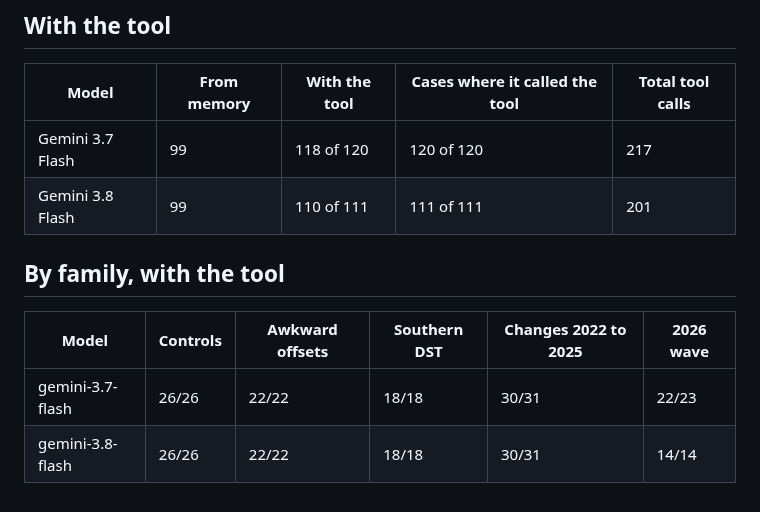
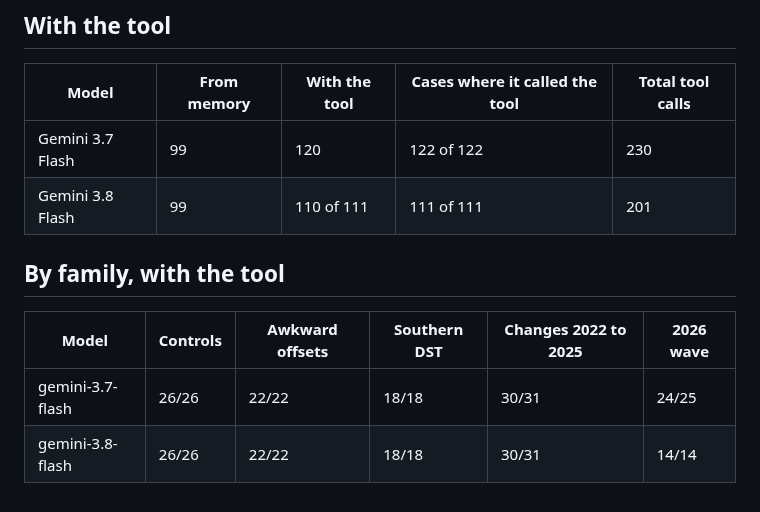
Before and after one commit to JonathanSolvesProblems/world-clock, a Markdown page: results/tables.md, the part around the change. Rendered like a GitHub page.

```diff
--- a/results/tables.md
+++ b/results/tables.md
@@ -122,12 +122,12 @@ Models scored from memory: 18. Put Calgary on Mountain Standard Time (-07:00) on
 
 | Model | From memory | With the tool | Cases where it called the tool | Total tool calls |
 |---|---|---|---|---|
-| Gemini 3.7 Flash | 99 | 118 of 120 | 120 of 120 | 217 |
+| Gemini 3.7 Flash | 99 | 120 | 122 of 122 | 230 |
 | Gemini 3.8 Flash | 99 | 110 of 111 | 111 of 111 | 201 |
 
 ## By family, with the tool
 
 | Model | Controls | Awkward offsets | Southern DST | Changes 2022 to 2025 | 2026 wave |
 |---|---|---|---|---|---|
-| gemini-3.7-flash | 26/26 | 22/22 | 18/18 | 30/31 | 22/23 |
+| gemini-3.7-flash | 26/26 | 22/22 | 18/18 | 30/31 | 24/25 |
 | gemini-3.8-flash | 26/26 | 22/22 | 18/18 | 30/31 | 14/14 |
```
Also changed, not shown: POST.md (+2 -2 lines), results/quotes_tool.md (added, +29 -0 lines), results/summary.md (+5 -5 lines), results/ladder.png, results/wave.png, 4 other files.
